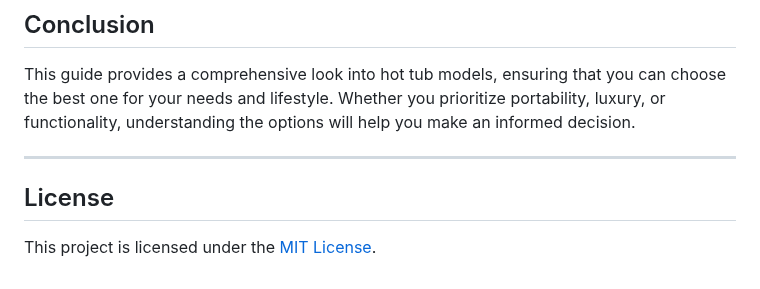
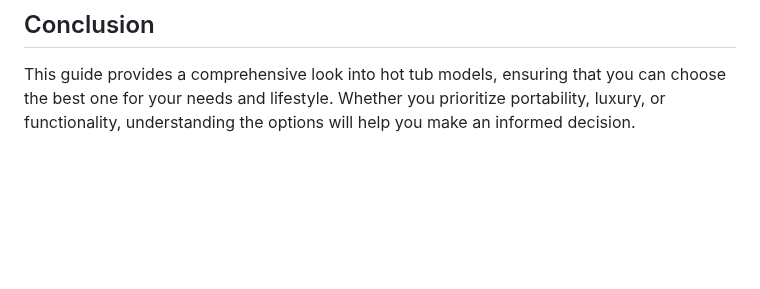
Before and after one commit to malavihome/hottub-patio, a Markdown page: README.md, the part around the change. Rendered like a GitHub page; blank space fills up the shorter version.

```diff
--- a/README.md
+++ b/README.md
@@ -52,8 +52,3 @@ Selecting the perfect hot tub depends on your needs, space, and budget. Whether
 
 ## Conclusion
 This guide provides a comprehensive look into hot tub models, ensuring that you can choose the best one for your needs and lifestyle. Whether you prioritize portability, luxury, or functionality, understanding the options will help you make an informed decision.
-
----
-
-## License
-This project is licensed under the [MIT License](LICENSE).
```
